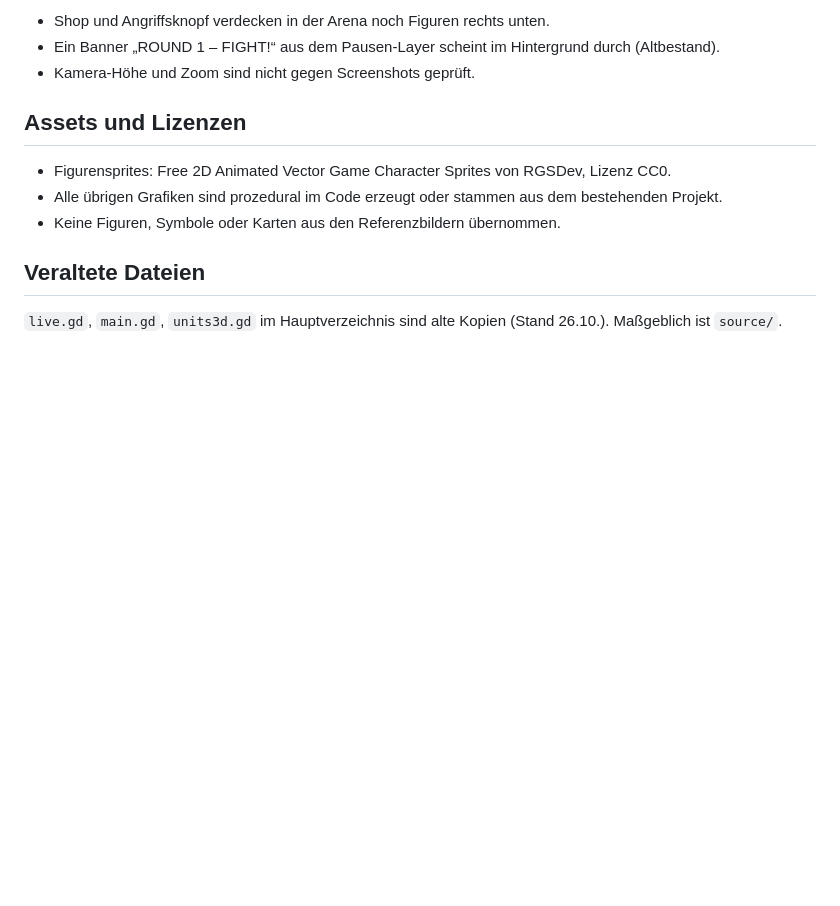
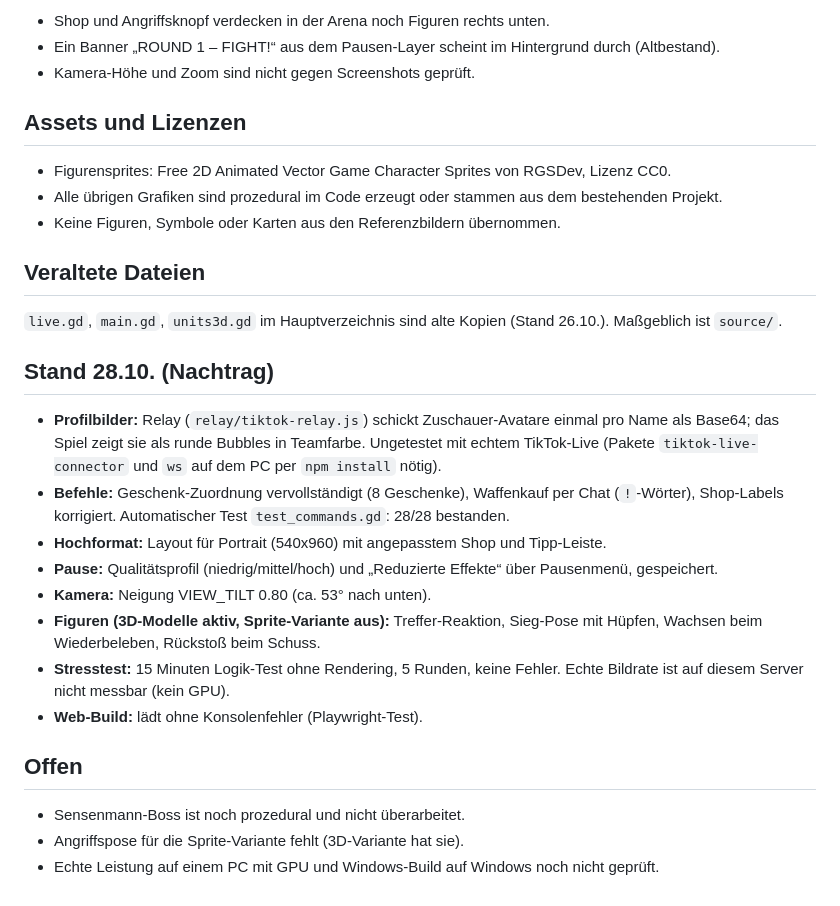
Before and after one commit to Mansory63/battle-chibi-web, a Markdown page: STARTDOKUMENT_GRAFIK.md, the part around the change. Rendered like a GitHub page; blank space fills up the shorter version.

Commit message:
Startdokument auf Stand 28.10. aktualisiert
Co-Authored-By: Claude Haiku 5.5 <noreply@anthropic.com>
Claude-Session: https://claude.ai/code/session_01UaRsDwqAQTZNMcAuRy8mb8

```diff
--- a/STARTDOKUMENT_GRAFIK.md
+++ b/STARTDOKUMENT_GRAFIK.md
@@ -41,3 +41,18 @@ Branch: `grafik-overhaul` (Backup des Vorstands: `backup/stand-2026-10-28`). Nic
 
 ## Veraltete Dateien
 `live.gd`, `main.gd`, `units3d.gd` im Hauptverzeichnis sind alte Kopien (Stand 26.10.). Maßgeblich ist `source/`.
+
+## Stand 28.10. (Nachtrag)
+- **Profilbilder:** Relay (`relay/tiktok-relay.js`) schickt Zuschauer-Avatare einmal pro Name als Base64; das Spiel zeigt sie als runde Bubbles in Teamfarbe. Ungetestet mit echtem TikTok-Live (Pakete `tiktok-live-connector` und `ws` auf dem PC per `npm install` nötig).
+- **Befehle:** Geschenk-Zuordnung vervollständigt (8 Geschenke), Waffenkauf per Chat (`!`-Wörter), Shop-Labels korrigiert. Automatischer Test `test_commands.gd`: 28/28 bestanden.
+- **Hochformat:** Layout für Portrait (540x960) mit angepasstem Shop und Tipp-Leiste.
+- **Pause:** Qualitätsprofil (niedrig/mittel/hoch) und „Reduzierte Effekte“ über Pausenmenü, gespeichert.
+- **Kamera:** Neigung VIEW_TILT 0.80 (ca. 53° nach unten).
+- **Figuren (3D-Modelle aktiv, Sprite-Variante aus):** Treffer-Reaktion, Sieg-Pose mit Hüpfen, Wachsen beim Wiederbeleben, Rückstoß beim Schuss.
+- **Stresstest:** 15 Minuten Logik-Test ohne Rendering, 5 Runden, keine Fehler. Echte Bildrate ist auf diesem Server nicht messbar (kein GPU).
+- **Web-Build:** lädt ohne Konsolenfehler (Playwright-Test).
+
+## Offen
+- Sensenmann-Boss ist noch prozedural und nicht überarbeitet.
+- Angriffspose für die Sprite-Variante fehlt (3D-Variante hat sie).
+- Echte Leistung auf einem PC mit GPU und Windows-Build auf Windows noch nicht geprüft.
```
